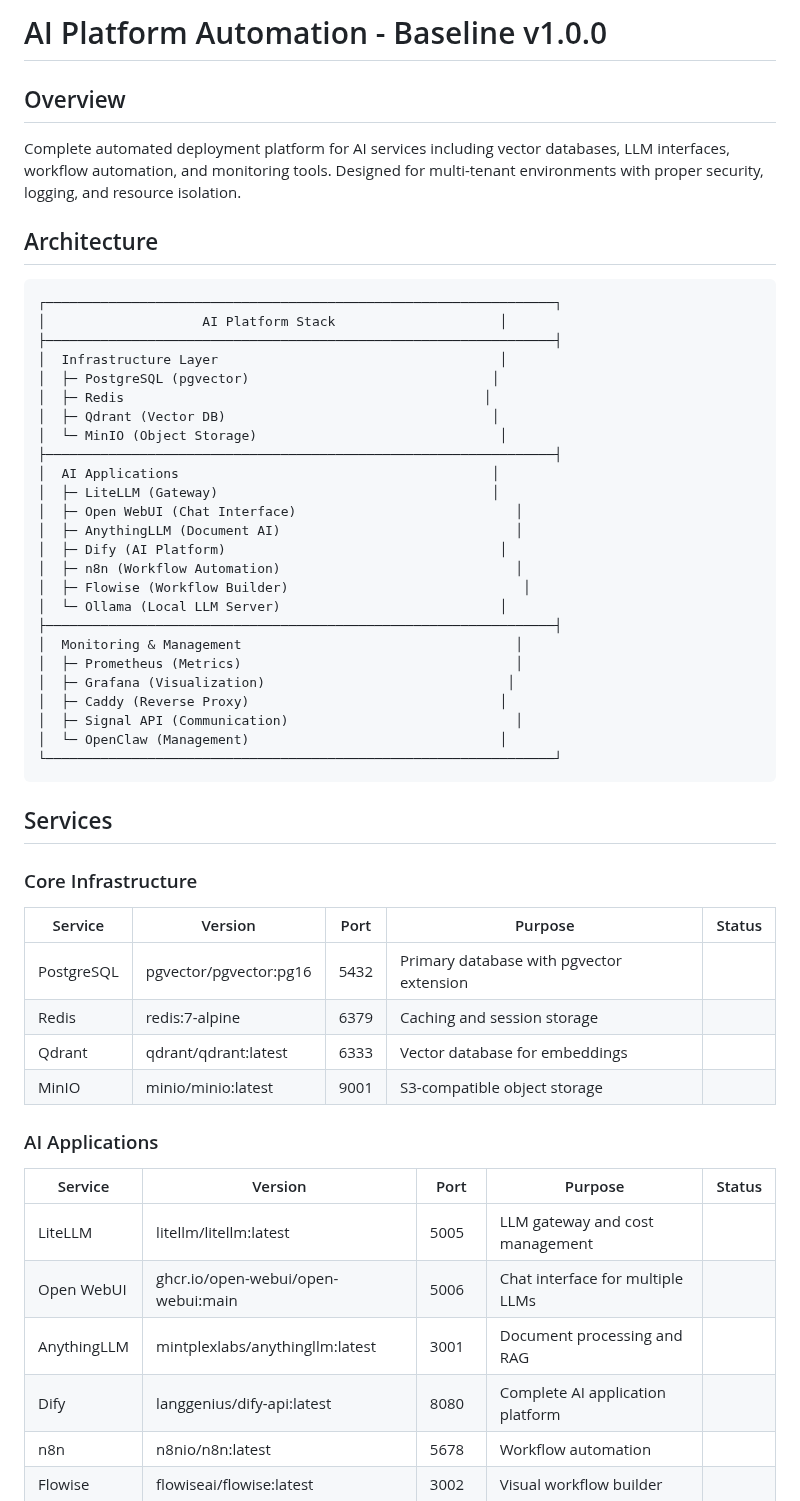
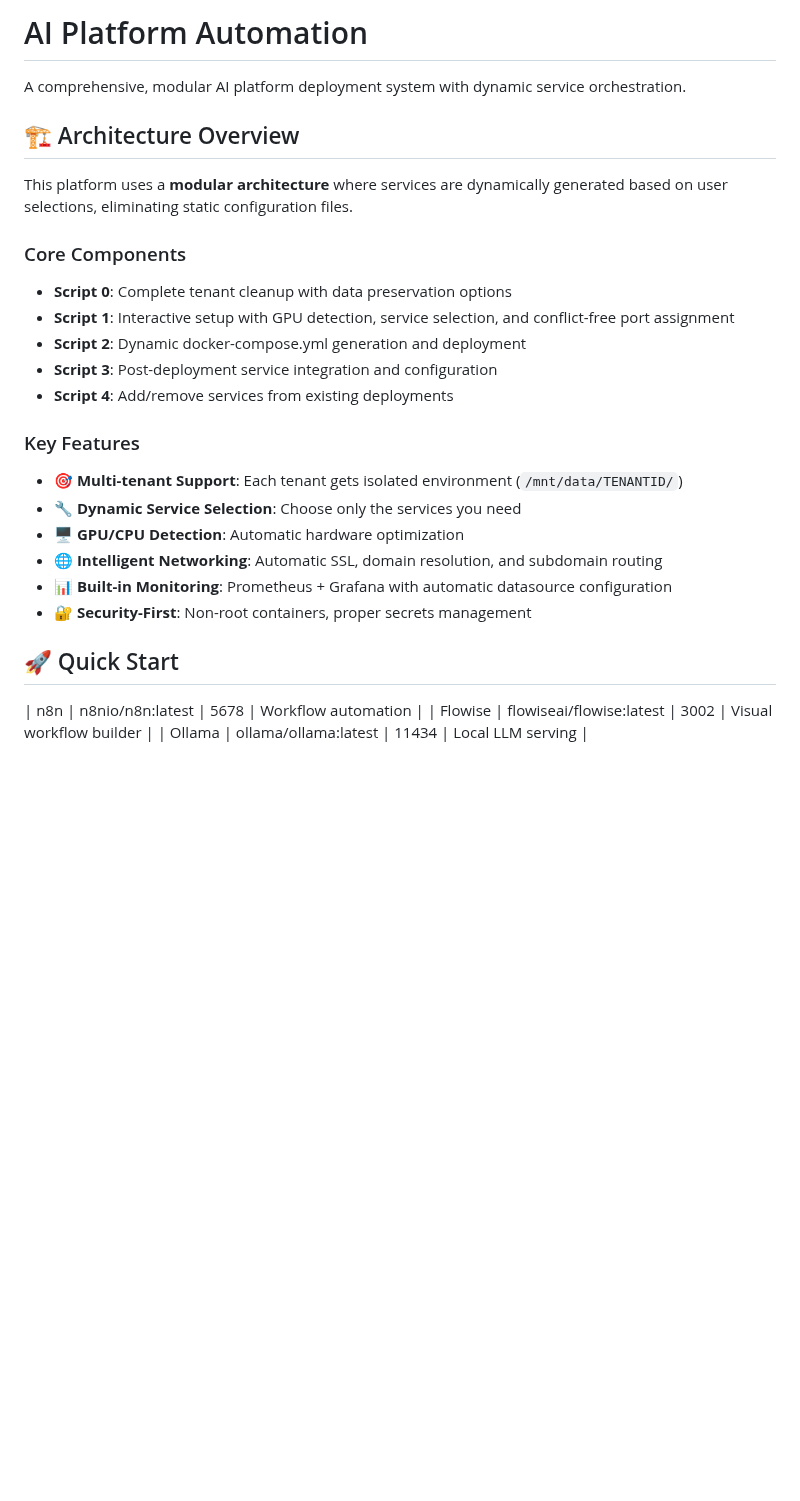
Before and after one commit to jgla1ne/AIPlatformAutomation, a Markdown page: README.md, the part around the change. Rendered like a GitHub page; blank space fills up the shorter version.

````diff
--- a/README.md
+++ b/README.md
@@ -1,58 +1,30 @@
-# AI Platform Automation - Baseline v1.0.0
+# AI Platform Automation
 
-## Overview
+A comprehensive, modular AI platform deployment system with dynamic service orchestration.
 
-Complete automated deployment platform for AI services including vector databases, LLM interfaces, workflow automation, and monitoring tools. Designed for multi-tenant environments with proper security, logging, and resource isolation.
+## 🏗 Architecture Overview
 
-## Architecture
+This platform uses a **modular architecture** where services are dynamically generated based on user selections, eliminating static configuration files.
 
-```
-┌─────────────────────────────────────────────────────────────────┐
-│                    AI Platform Stack                     │
-├─────────────────────────────────────────────────────────────────┤
-│  Infrastructure Layer                                    │
-│  ├─ PostgreSQL (pgvector)                               │
-│  ├─ Redis                                              │
-│  ├─ Qdrant (Vector DB)                                  │
-│  └─ MinIO (Object Storage)                               │
-├─────────────────────────────────────────────────────────────────┤
-│  AI Applications                                        │
-│  ├─ LiteLLM (Gateway)                                   │
-│  ├─ Open WebUI (Chat Interface)                            │
-│  ├─ AnythingLLM (Document AI)                              │
-│  ├─ Dify (AI Platform)                                   │
-│  ├─ n8n (Workflow Automation)                              │
-│  ├─ Flowise (Workflow Builder)                              │
-│  └─ Ollama (Local LLM Server)                            │
-├─────────────────────────────────────────────────────────────────┤
-│  Monitoring & Management                                   │
-│  ├─ Prometheus (Metrics)                                   │
-│  ├─ Grafana (Visualization)                               │
-│  ├─ Caddy (Reverse Proxy)                                │
-│  ├─ Signal API (Communication)                             │
-│  └─ OpenClaw (Management)                                │
-└─────────────────────────────────────────────────────────────────┘
-```
+### Core Components
 
-## Services
+- **Script 0**: Complete tenant cleanup with data preservation options
+- **Script 1**: Interactive setup with GPU detection, service selection, and conflict-free port assignment
+- **Script 2**: Dynamic docker-compose.yml generation and deployment
+- **Script 3**: Post-deployment service integration and configuration
+- **Script 4**: Add/remove services from existing deployments
 
-### Core Infrastructure
+### Key Features
 
-| Service | Version | Port | Purpose | Status |
-|---------|---------|-------|---------|--------|
-| PostgreSQL | pgvector/pgvector:pg16 | 5432 | Primary database with pgvector extension |
-| Redis | redis:7-alpine | 6379 | Caching and session storage |
-| Qdrant | qdrant/qdrant:latest | 6333 | Vector database for embeddings |
-| MinIO | minio/minio:latest | 9001 | S3-compatible object storage |
+- 🎯 **Multi-tenant Support**: Each tenant gets isolated environment (`/mnt/data/TENANTID/`)
+- 🔧 **Dynamic Service Selection**: Choose only the services you need
+- 🖥️ **GPU/CPU Detection**: Automatic hardware optimization
+- 🌐 **Intelligent Networking**: Automatic SSL, domain resolution, and subdomain routing
+- 📊 **Built-in Monitoring**: Prometheus + Grafana with automatic datasource configuration
+- 🔐 **Security-First**: Non-root containers, proper secrets management
 
-### AI Applications
+## 🚀 Quick Start
 
-| Service | Version | Port | Purpose | Status |
-|---------|---------|-------|---------|--------|
-| LiteLLM | litellm/litellm:latest | 5005 | LLM gateway and cost management |
-| Open WebUI | ghcr.io/open-webui/open-webui:main | 5006 | Chat interface for multiple LLMs |
-| AnythingLLM | mintplexlabs/anythingllm:latest | 3001 | Document processing and RAG |
-| Dify | langgenius/dify-api:latest | 8080 | Complete AI application platform |
 | n8n | n8nio/n8n:latest | 5678 | Workflow automation |
 | Flowise | flowiseai/flowise:latest | 3002 | Visual workflow builder |
 | Ollama | ollama/ollama:latest | 11434 | Local LLM serving |
````
